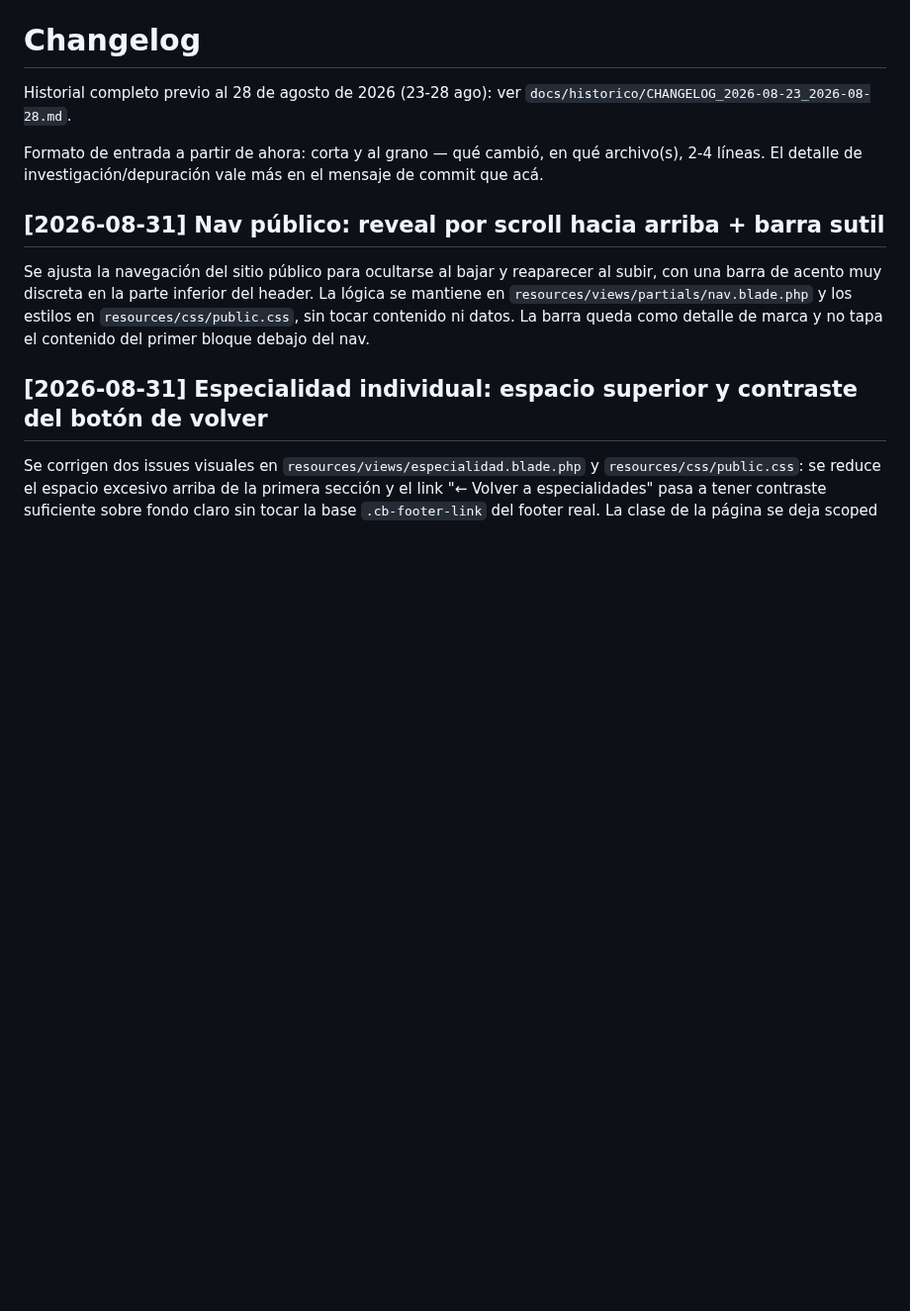
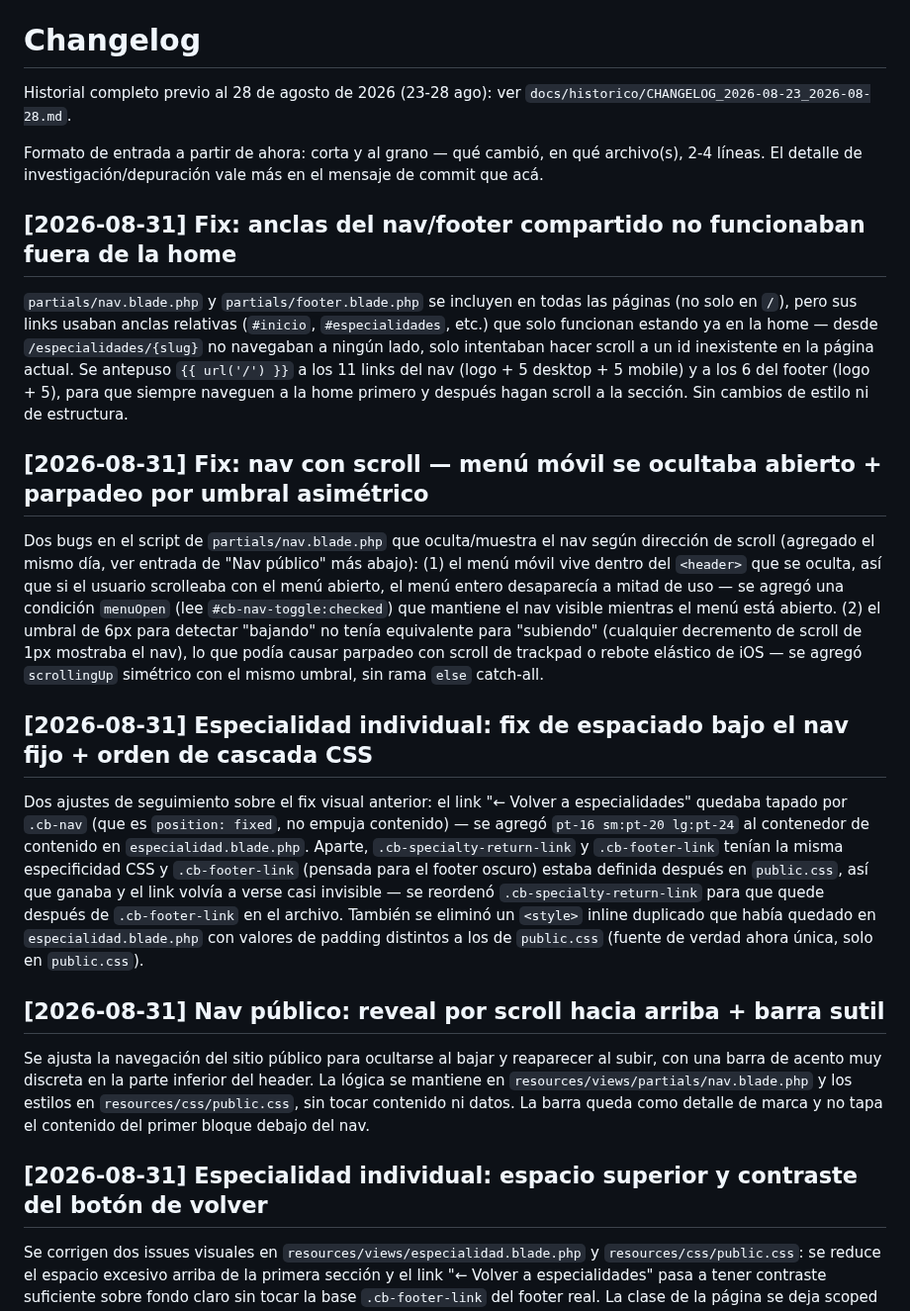
Before and after one commit to isra16class-byte/clinica-benites, a Markdown page: CHANGELOG.md, the part around the change. Shown at 99% size. GitHub-like rendering; blank space fills up the shorter version.

Commit message:
Actualiza MEMORIA.md y CHANGELOG.md: fixes de nav/footer, scroll y anclas

```diff
--- a/CHANGELOG.md
+++ b/CHANGELOG.md
@@ -3,6 +3,18 @@
 Historial completo previo al 28 de agosto de 2026 (23-28 ago): ver `docs/historico/CHANGELOG_2026-08-23_2026-08-28.md`.
 
 Formato de entrada a partir de ahora: corta y al grano — qué cambió, en qué archivo(s), 2-4 líneas. El detalle de investigación/depuración vale más en el mensaje de commit que acá.
+
+## [2026-08-31] Fix: anclas del nav/footer compartido no funcionaban fuera de la home
+
+`partials/nav.blade.php` y `partials/footer.blade.php` se incluyen en todas las páginas (no solo en `/`), pero sus links usaban anclas relativas (`#inicio`, `#especialidades`, etc.) que solo funcionan estando ya en la home — desde `/especialidades/{slug}` no navegaban a ningún lado, solo intentaban hacer scroll a un id inexistente en la página actual. Se antepuso `{{ url('/') }}` a los 11 links del nav (logo + 5 desktop + 5 mobile) y a los 6 del footer (logo + 5), para que siempre naveguen a la home primero y después hagan scroll a la sección. Sin cambios de estilo ni de estructura.
+
+## [2026-08-31] Fix: nav con scroll — menú móvil se ocultaba abierto + parpadeo por umbral asimétrico
+
+Dos bugs en el script de `partials/nav.blade.php` que oculta/muestra el nav según dirección de scroll (agregado el mismo día, ver entrada de "Nav público" más abajo): (1) el menú móvil vive dentro del `<header>` que se oculta, así que si el usuario scrolleaba con el menú abierto, el menú entero desaparecía a mitad de uso — se agregó una condición `menuOpen` (lee `#cb-nav-toggle:checked`) que mantiene el nav visible mientras el menú está abierto. (2) el umbral de 6px para detectar "bajando" no tenía equivalente para "subiendo" (cualquier decremento de scroll de 1px mostraba el nav), lo que podía causar parpadeo con scroll de trackpad o rebote elástico de iOS — se agregó `scrollingUp` simétrico con el mismo umbral, sin rama `else` catch-all.
+
+## [2026-08-31] Especialidad individual: fix de espaciado bajo el nav fijo + orden de cascada CSS
+
+Dos ajustes de seguimiento sobre el fix visual anterior: el link "← Volver a especialidades" quedaba tapado por `.cb-nav` (que es `position: fixed`, no empuja contenido) — se agregó `pt-16 sm:pt-20 lg:pt-24` al contenedor de contenido en `especialidad.blade.php`. Aparte, `.cb-specialty-return-link` y `.cb-footer-link` tenían la misma especificidad CSS y `.cb-footer-link` (pensada para el footer oscuro) estaba definida después en `public.css`, así que ganaba y el link volvía a verse casi invisible — se reordenó `.cb-specialty-return-link` para que quede después de `.cb-footer-link` en el archivo. También se eliminó un `<style>` inline duplicado que había quedado en `especialidad.blade.php` con valores de padding distintos a los de `public.css` (fuente de verdad ahora única, solo en `public.css`).
 
 ## [2026-08-31] Nav público: reveal por scroll hacia arriba + barra sutil
 
```
Also changed, not shown: MEMORIA.md (+3 -2 lines).
